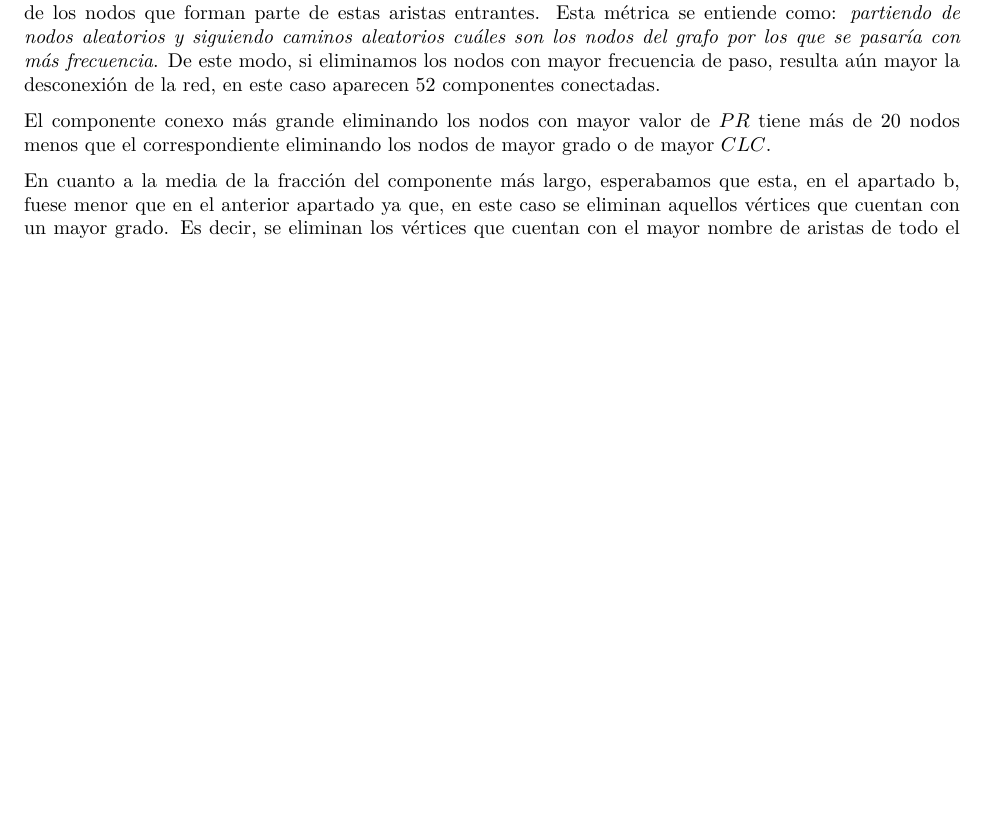
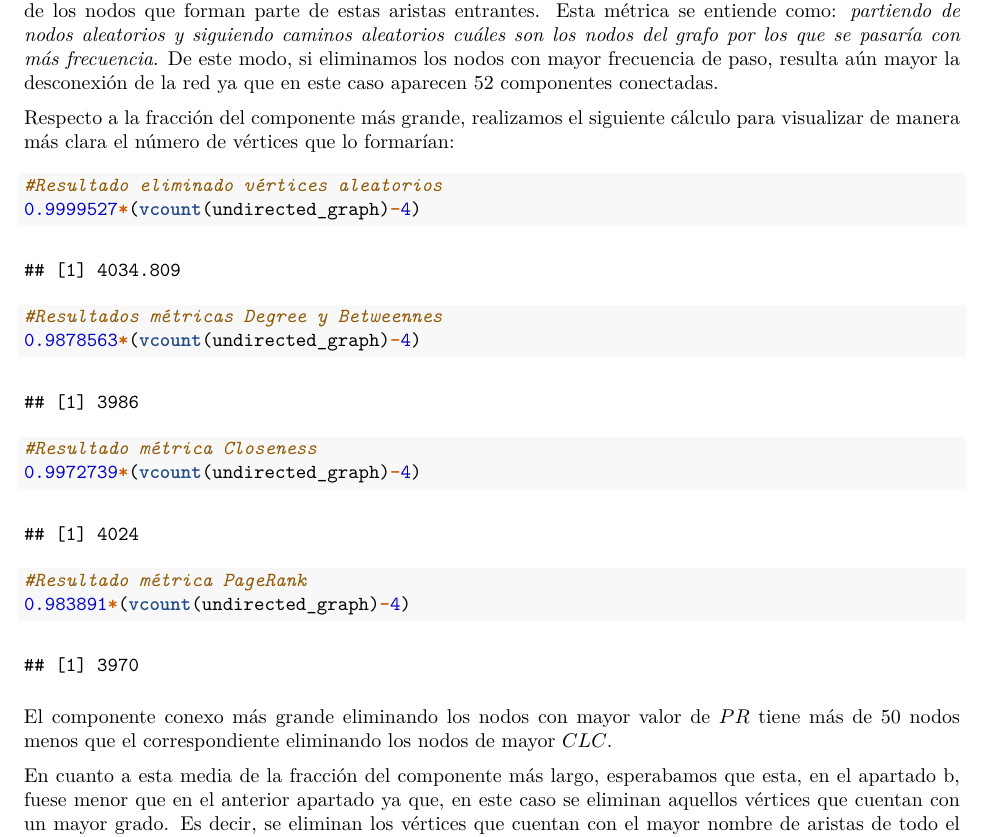
Before and after one commit to CamPerez/GraphMining-NetworkAnalysis, an R Markdown document (Tarea2/Tarea2.Rmd): part of page 4 of 4 before the commit and part of page 4 of 5 after it, cut so that both start at the same text, the shorter picture padded with empty space. The pictures show the output file Tarea2/Tarea2.pdf that the author committed with the source.

Commit message:
Tarea2.Rmd merged with Tarea2V_02

````diff
--- a/Tarea2/Tarea2.Rmd
+++ b/Tarea2/Tarea2.Rmd
@@ -140,11 +140,24 @@ Por otro lado y, según vemos en los resultados del apartado B, los nodos de may
 
 Lo mismo se puede aplicar para las otras métricas analizadas, *Closeness* y *Betweennes*, ambas miden la centralidad de los nodos por lo que los vértices con un valor más elevado de las anteriores propiedades será un nodo con elevada influencia sobre la conectividad de los otros nodos en el grafo. Las métricas son tan similares que los nodos con valores más elevados de betweennes y degree son los mismos.
 
-En el caso del *PageRank* los nodos son evaluados según su grado de aristas entrantes, además de la calidad de los nodos que forman parte de estas aristas entrantes. Esta métrica se entiende como: *partiendo de nodos aleatorios y siguiendo caminos aleatorios cuáles son los nodos del grafo por los que se pasaría con más frecuencia*. De este modo, si eliminamos los nodos con mayor frecuencia de paso, resulta aún mayor la desconexión de la red, en este caso aparecen 52 componentes conectadas.
+En el caso del *PageRank* los nodos son evaluados según su grado de aristas entrantes, además de la calidad de los nodos que forman parte de estas aristas entrantes. Esta métrica se entiende como: *partiendo de nodos aleatorios y siguiendo caminos aleatorios cuáles son los nodos del grafo por los que se pasaría con más frecuencia*. De este modo, si eliminamos los nodos con mayor frecuencia de paso, resulta aún mayor la desconexión de la red ya que en este caso aparecen 52 componentes conectadas.
 
-El componente conexo más grande eliminando los nodos con mayor valor de $PR$ tiene más de 20 nodos menos que el correspondiente eliminando los nodos de mayor grado o de mayor $CLC$.
 
-En cuanto a la media de la fracción del componente más largo, esperabamos que esta, en el apartado b, fuese menor que en el anterior apartado ya que, en este caso se eliminan aquellos vértices que cuentan con un mayor grado. Es decir, se eliminan los vértices que cuentan con el mayor nombre de aristas de todo el grafo, por lo que sería más probable que el grafo se divida en más componentes y, como resultado, el tamaño del componente más largo se vea disminuido.
+Respecto a la fracción del componente más grande, realizamos el siguiente cálculo para visualizar de manera más clara el número de vértices que lo formarían:
+```{r}
+#Resultado eliminado vértices aleatorios
+0.9999527*(vcount(undirected_graph)-4)
+#Resultados métricas Degree y Betweennes
+0.9878563*(vcount(undirected_graph)-4)
+#Resultado métrica Closeness
+0.9972739*(vcount(undirected_graph)-4)
+#Resultado métrica PageRank
+0.983891*(vcount(undirected_graph)-4)
+```
+
+El componente conexo más grande eliminando los nodos con mayor valor de $PR$ tiene unos 50 nodos menos que el correspondiente eliminando los nodos de mayor $CLC$, por lo que vemos que con PageRank se han eliminado vértices que proporcionaban más conexión al grafo.
+
+En cuanto al resultado obtenido en el apartado A (elminando vértices aleatorios) esperábamos que este fuese el mayor que utilizando las métricas de centralidad para eliminar, ya que con estas últimas se eliminan aquellos vértices que cuentan con una mayor conectivadad. Es decir, se eliminan los vértices que haría más probable que el grafo se divida en más componentes y, como resultado, el tamaño del componente más largo se vea disminuido.
 
 
 
````
Also changed, not shown: Tarea2/Tarea2.pdf.
